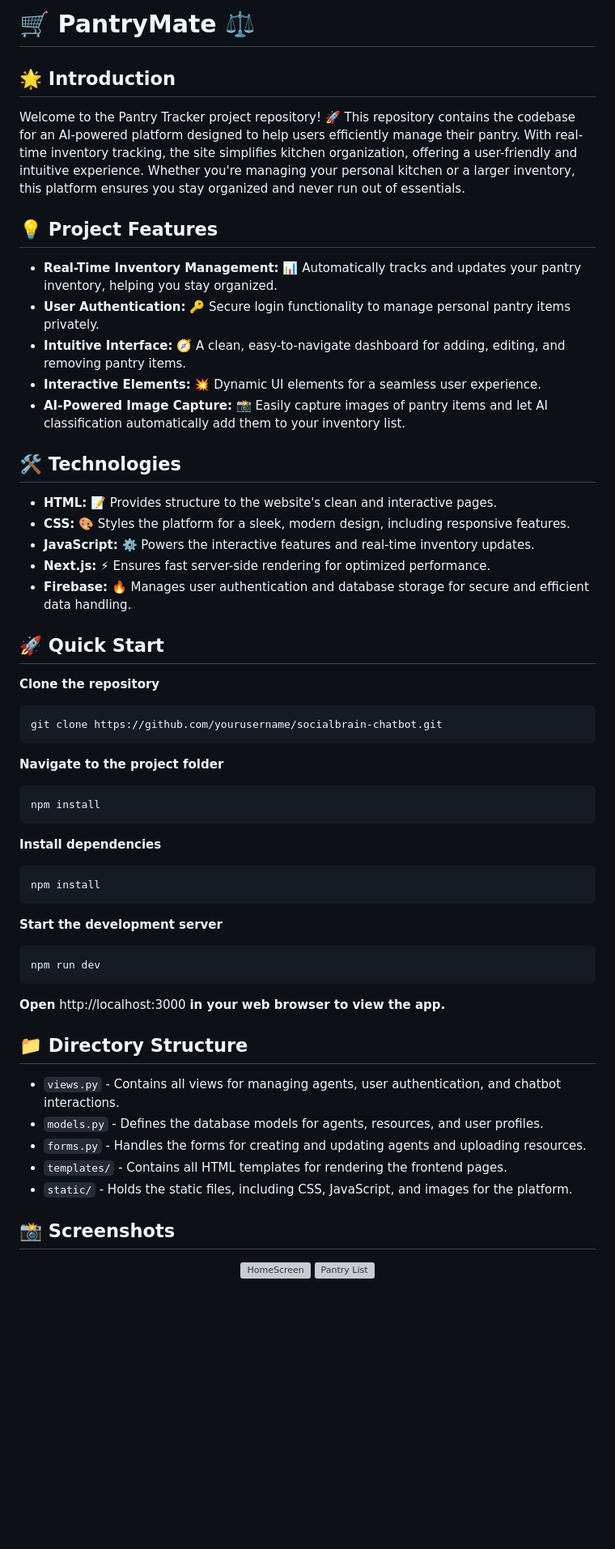
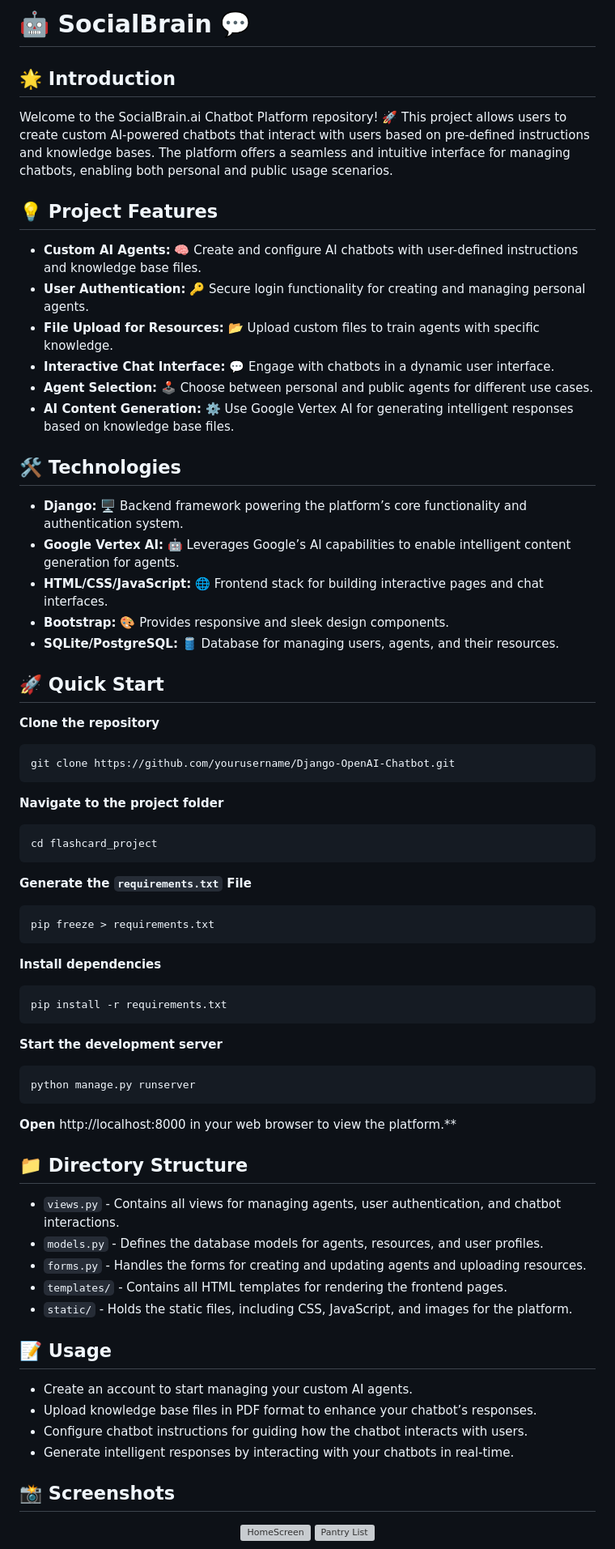
Before and after one commit to CodeConfluence/Django-OpenAI-Chatbot, a Markdown page: README.md, the part around the change. Shown: that part at 81% size. Drawn GitHub-style; blank space fills up the shorter version; grey boxes are pictures that could not be loaded.

````diff
--- a/README.md
+++ b/README.md
@@ -1,40 +1,45 @@
-# 🛒 PantryMate ⚖️
+# 🤖 SocialBrain 💬
 
 ## 🌟 Introduction
-Welcome to the Pantry Tracker project repository! 🚀 This repository contains the codebase for an AI-powered platform designed to help users efficiently manage their pantry. With real-time inventory tracking, the site simplifies kitchen organization, offering a user-friendly and intuitive experience. Whether you're managing your personal kitchen or a larger inventory, this platform ensures you stay organized and never run out of essentials.
+Welcome to the SocialBrain.ai Chatbot Platform repository! 🚀 This project allows users to create custom AI-powered chatbots that interact with users based on pre-defined instructions and knowledge bases. The platform offers a seamless and intuitive interface for managing chatbots, enabling both personal and public usage scenarios.
 
 ## 💡 Project Features
-- **Real-Time Inventory Management:** 📊 Automatically tracks and updates your pantry inventory, helping you stay organized.
-- **User Authentication:** 🔑 Secure login functionality to manage personal pantry items privately.
-- **Intuitive Interface:** 🧭 A clean, easy-to-navigate dashboard for adding, editing, and removing pantry items.
-- **Interactive Elements:** 💥 Dynamic UI elements for a seamless user experience.
-- **AI-Powered Image Capture:** 📸 Easily capture images of pantry items and let AI classification automatically add them to your inventory list.
+- **Custom AI Agents:** 🧠 Create and configure AI chatbots with user-defined instructions and knowledge base files.
+- **User Authentication:** 🔑 Secure login functionality for creating and managing personal agents.
+- **File Upload for Resources:** 📂 Upload custom files to train agents with specific knowledge.
+- **Interactive Chat Interface:** 💬 Engage with chatbots in a dynamic user interface.
+- **Agent Selection:** 🕹️ Choose between personal and public agents for different use cases.
+- **AI Content Generation:** ⚙️ Use Google Vertex AI for generating intelligent responses based on knowledge base files.
 
 ## 🛠️ Technologies
-- **HTML:** 📝 Provides structure to the website's clean and interactive pages.
-- **CSS:** 🎨 Styles the platform for a sleek, modern design, including responsive features.
-- **JavaScript:** ⚙️ Powers the interactive features and real-time inventory updates.
-- **Next.js:** ⚡ Ensures fast server-side rendering for optimized performance.
-- **Firebase:** 🔥 Manages user authentication and database storage for secure and efficient data handling.
+- **Django:** 🖥️ Backend framework powering the platform’s core functionality and authentication system.
+- **Google Vertex AI:** 🤖 Leverages Google’s AI capabilities to enable intelligent content generation for agents.
+- **HTML/CSS/JavaScript:** 🌐 Frontend stack for building interactive pages and chat interfaces.
+- **Bootstrap:** 🎨 Provides responsive and sleek design components.
+- **SQLite/PostgreSQL:** 🛢️ Database for managing users, agents, and their resources.
 
 ## 🚀 Quick Start
 **Clone the repository**
 ```
-git clone https://github.com/yourusername/socialbrain-chatbot.git
+git clone https://github.com/yourusername/Django-OpenAI-Chatbot.git
 ```
 **Navigate to the project folder**
 ```
-npm install
+cd flashcard_project
+```
+**Generate the `requirements.txt` File**
+```
+pip freeze > requirements.txt
 ```
 **Install dependencies**
 ```
-npm install
+pip install -r requirements.txt
 ```
 **Start the development server**
 ```
-npm run dev
+python manage.py runserver
 ```
-**Open** http://localhost:3000 **in your web browser to view the app.**
+**Open** http://localhost:8000 in your web browser to view the platform.**
 
 ## 📁 Directory Structure
 - `views.py` - Contains all views for managing agents, user authentication, and chatbot interactions.
@@ -42,6 +47,12 @@ npm run dev
 - `forms.py` - Handles the forms for creating and updating agents and uploading resources.
 - `templates/` - Contains all HTML templates for rendering the frontend pages.
 - `static/` - Holds the static files, including CSS, JavaScript, and images for the platform.
+
+## 📝 Usage
+- Create an account to start managing your custom AI agents.
+- Upload knowledge base files in PDF format to enhance your chatbot’s responses.
+- Configure chatbot instructions for guiding how the chatbot interacts with users.
+- Generate intelligent responses by interacting with your chatbots in real-time.
 
 ## 📸 Screenshots
 <p align="center">
````
